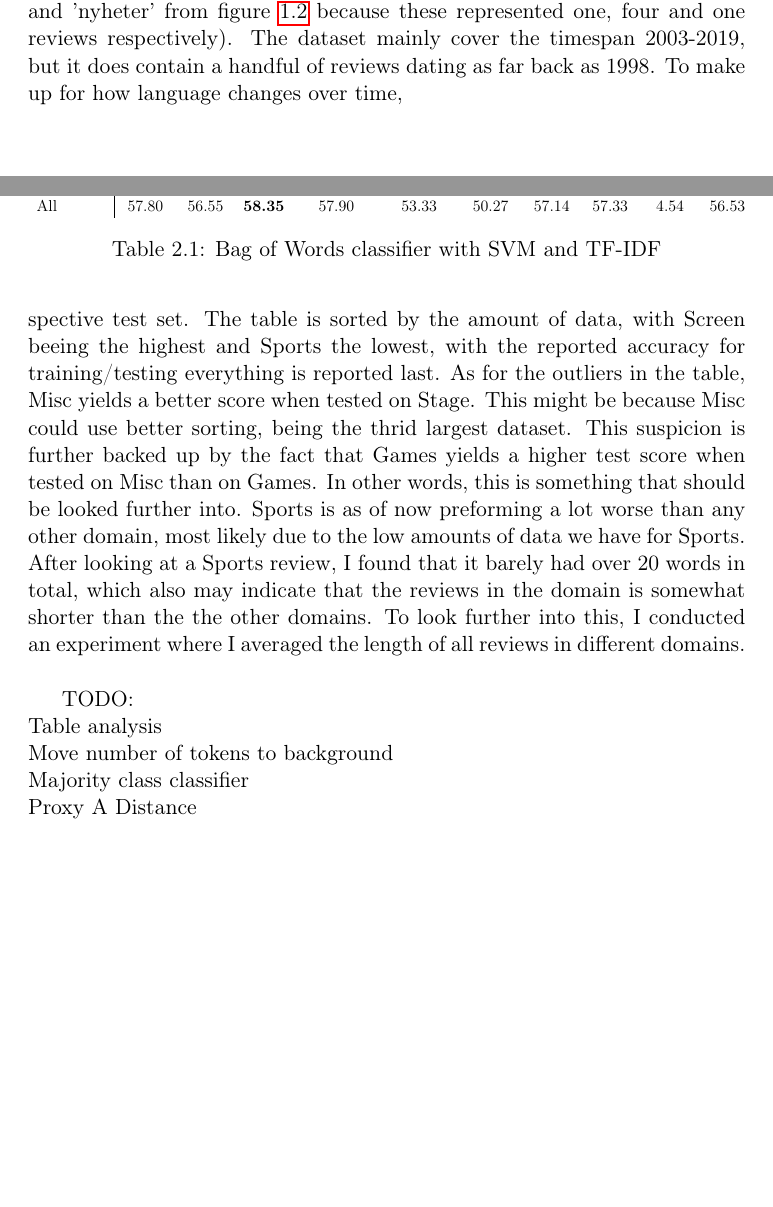
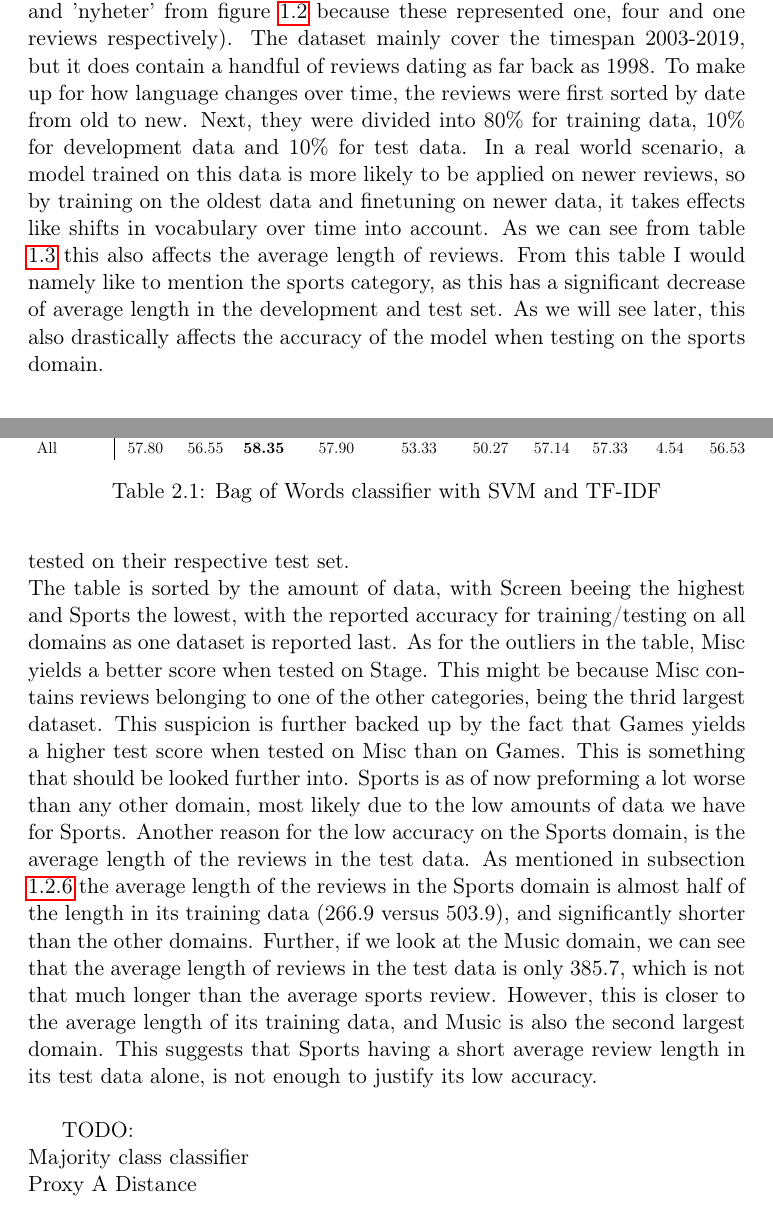
Before and after one commit to AdrianE92/Master, a LaTeX thesis (Essay/main.tex, which reads Essay/section/Section_1.tex, Essay/section/Section_2.tex): two parts of pages 15 and 22 of 25, joined at a grey line, cut so that both start at the same text, the shorter picture padded with empty space. Compiled offline with pdfLaTeX; a LaTeX package or settings file that is missing is left out.

Commit message:
Added more to NoReC and Initial Experiments

```diff
--- a/Essay/section/Section_1.tex
+++ b/Essay/section/Section_1.tex
@@ -44,13 +44,12 @@ The Yelp Review dataset \cite{zhang2016characterlevel} consists of more than 500
 The Norwegian Review Corpus (NoReC) is a dataset containing more than 43,000 full-text reviews from Norwegian news sources \cite{VelOvrBer18}.\\
-NoReC covers a range of different domains, including literature, movies, video games, restaurants, music, and theater, in addition to product reviews across a range of categories. Each review is labeled with a score ranging from 1-6, provided by the review author. NoReC was primarily created for training and evaluating models for document-level sentiment analysis, making it ideal for testing differences between domains on a document-level. The dataset has a good spread between scores, with 3, 4, and 5 being the most frequent. The spread makes sense, as it usually takes something particularly bad to give a score of 1 or 2 or something extraordinary to give a score of 6. Figure \ref{fig:ratings} shows a distribution of the ratings. Looking at the distributions of the categories, we can see from table \ref{tab:cat_dist} that the categories 'screen' and 'music' is the most represented by far. One of the reasons for this is that the different sources label their categories differently. Upon further inspection, we can see from figure \ref{fig:screen} and figure \ref{fig:music} that these cover a variety of different categories from the different sources (I have removed the categories 'utenriks', 'kjendis' and 'nyheter' from figure \ref{fig:screen} because these represented one, four and one reviews respectively). The dataset mainly cover the timespan 2003-2019, but it does contain a handful of reviews dating as far back as 1998. To make up for how language changes over time,
+NoReC covers a range of different domains, including literature, movies, video games, restaurants, music, and theater, in addition to product reviews across a range of categories. Each review is labeled with a score ranging from 1-6, provided by the review author. NoReC was primarily created for training and evaluating models for document-level sentiment analysis, making it ideal for testing differences between domains on a document-level. The dataset has a good spread between scores, with 3, 4, and 5 being the most frequent. The spread makes sense, as it usually takes something particularly bad to give a score of 1 or 2 or something extraordinary to give a score of 6. Figure \ref{fig:ratings} shows a distribution of the ratings. Looking at the distributions of the categories, we can see from table \ref{tab:cat_dist} that the categories 'screen' and 'music' is the most represented by far. One of the reasons for this is that the different sources label their categories differently. Upon further inspection, we can see from figure \ref{fig:screen} and figure \ref{fig:music} that these cover a variety of different categories from the different sources (I have removed the categories 'utenriks', 'kjendis' and 'nyheter' from figure \ref{fig:screen} because these represented one, four and one reviews respectively). The dataset mainly cover the timespan 2003-2019, but it does contain a handful of reviews dating as far back as 1998. To make up for how language changes over time, the reviews were first sorted by date from old to new. Next, they were divided into 80\% for training data, 10\% for development data and 10\% for test data. In a real world scenario, a model trained on this data is more likely to be applied on newer reviews, so by training on the oldest data and finetuning on newer data, it takes effects like shifts in vocabulary over time into account. As we can see from table \ref{tab:avglen} this also affects the average length of reviews. From this table I would namely like to mention the sports category, as this has a significant decrease of average length in the development and test set. As we will see later, this also drastically affects the accuracy of the model when testing on the sports domain.
 %pretraining/finetuning can be seen as DA
 
-%Distribution of domains
-%Get more specific numbers
 %Transition into domain adaptation
 %Set up tables with counts etc
 %Get more statistics
 %Mention NoReC_fine
+%Number of reviews over time
 \begin{table}[]
 	\centering
 	\begin{tabular}{@{}ll@{}}
--- a/Essay/section/Section_2.tex
+++ b/Essay/section/Section_2.tex
@@ -3,7 +3,9 @@
 \section{Preprocessing}
 The NoReC dataset consists of over 43.000 full-text reviews as raw text. It also contains a metadata-file in json-format. Each review's filename is six digits, corresponding to the review's metadata in the json-file. The original dataset has all reviews divided into training set, development set and test set. To more easily conduct domain adaptation experiments, it would be sensible to have the reviews sorted by domains while keeping the original split in the data. Further, as the reviews are in a raw text format, we need to tokenize them. To achieve this, I used NLTK's pre-trained PunktSentenceTokenizer for Norwegian, as a basis for NLTK's word\_tokenize(). I iterated through all reviews in their respective split, found their rating and category in the metadata, and created CSV-files with "rating,text" as headers, dividing them into folders based on category. This way we get to keep the train, test and development split, while we're able to easily use the rating for each review as a label. Further, we would not want to read every review each time we ran an experiment for a given category, so I appended all reviews in each category to a pandas dataframe, and stored them as a pickle-file.
 \section{Initial Experiments}
-To create a baseline for domain adaptation on the NoReC dataset, I started conducting experiments with Scikit Learn's TfidfVectorizer and C-Support Vector Classification. By default, the TfidfVectorizer converts all characters to lowercase, which we might want to try without at a later point, ngram range to 1,1 and L2 normalization. For the C-Support Vector Classification, we want to change the kernel to linear, rather than the radial basis function. We then proceed to train on one domain before testing it on the other domains and repeat this for all nine domains. The second experiment I wanted to conduct, was to train the model on all of the training data before testing on separate domains, and to trian the model on separate domains before testing it on all the test data as one test set. As we can see from table \ref{tab:bow} we get fairly decent results from a baseline classifier, where six out of our nine domains has the highest accuracy when tested on their respective test set. The table is sorted by the amount of data, with Screen beeing the highest and Sports the lowest, with the reported accuracy for training/testing everything is reported last. As for the outliers in the table, Misc yields a better score when tested on Stage. This might be because Misc could use better sorting, being the thrid largest dataset. This suspicion is further backed up by the fact that Games yields a higher test score when tested on Misc than on Games. In other words, this is something that should be looked further into. Sports is as of now preforming a lot worse than any other domain, most likely due to the low amounts of data we have for Sports. After looking at a Sports review, I found that it barely had over 20 words in total, which also may indicate that the reviews in the domain is somewhat shorter than the the other domains. To look further into this, I conducted an experiment where I averaged the length of all reviews in different domains.\\
+To create a baseline for domain adaptation on the NoReC dataset, I started conducting experiments with Scikit Learn's TfidfVectorizer and C-Support Vector Classification. By default, the TfidfVectorizer converts all characters to lowercase, which we might want to try without at a later point, ngram range to 1,1 and L2 normalization. For the C-Support Vector Classification, we want to change the kernel to linear, rather than the radial basis function. We then proceed to train on one domain before testing it on the other domains and repeat this for all nine domains.\\
+The second experiment I wanted to conduct, was to train the model on all of the training data before testing on separate domains, and to trian the model on separate domains before testing it on all the test data as one test set. As we can see from table \ref{tab:bow} we get fairly decent results from a baseline classifier, where six out of our nine domains has the highest accuracy when tested on their respective test set.\\
+The table is sorted by the amount of data, with Screen beeing the highest and Sports the lowest, with the reported accuracy for training/testing on all domains as one dataset is reported last. As for the outliers in the table, Misc yields a better score when tested on Stage. This might be because Misc contains reviews belonging to one of the other categories, being the thrid largest dataset. This suspicion is further backed up by the fact that Games yields a higher test score when tested on Misc than on Games. This is something that should be looked further into. Sports is as of now preforming a lot worse than any other domain, most likely due to the low amounts of data we have for Sports. Another reason for the low accuracy on the Sports domain, is the average length of the reviews in the test data. As mentioned in subsection \ref{NoReC} the average length of the reviews in the Sports domain is almost half of the length in its training data (266.9 versus 503.9), and significantly shorter than the other domains. Further, if we look at the Music domain, we can see that the average length of reviews in the test data is only 385.7, which is not that much longer than the average sports review. However, this is closer to the average length of its training data, and Music is also the second largest domain. This suggests that Sports having a short average review length in its test data alone, is not enough to justify its low accuracy. \\
 
 \begin{table}[]
 	\centering
@@ -26,11 +28,8 @@ To create a baseline for domain adaptation on the NoReC dataset, I started condu
 	\caption{Bag of Words classifier with SVM and TF-IDF}
 	\label{tab:bow}
 \end{table}
-% Please add the following required packages to your document preamble:
-% \usepackage{booktabs}
+
 
 TODO:\\
-Table analysis\\
-Move number of tokens to background\\
 Majority class classifier\\
 Proxy A Distance\\
```
Also changed, not shown: notes.txt (+2 -11 lines), Essay/main.pdf, Essay/section/Section_1.tex (3 more changed lines), 9 other files.
